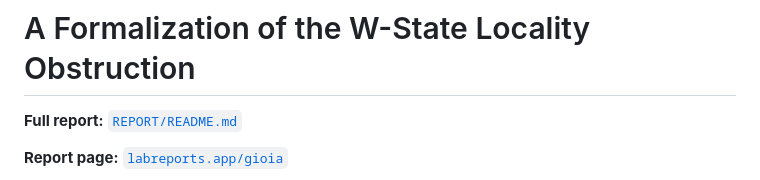
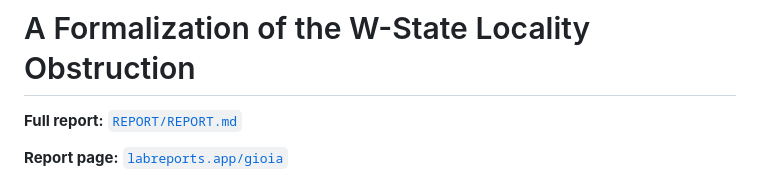
Before and after one commit to thinkthoughts/lean-gioia, a Markdown page: REPORT/README.md, the part around the change. GitHub-like rendering.

Commit message:
Fix link to full report in README.md

```diff
--- a/REPORT/README.md
+++ b/REPORT/README.md
@@ -1,7 +1,7 @@
 # A Formalization of the W-State Locality Obstruction
 
 
-**Full report:**  [`REPORT/README.md`](REPORT/REPORT.md)
+**Full report:**  [`REPORT/REPORT.md`](REPORT/REPORT.md)
 
 **Report page:** <a href="https://labreports.app/gioia">`labreports.app/gioia`</a>
 
```
